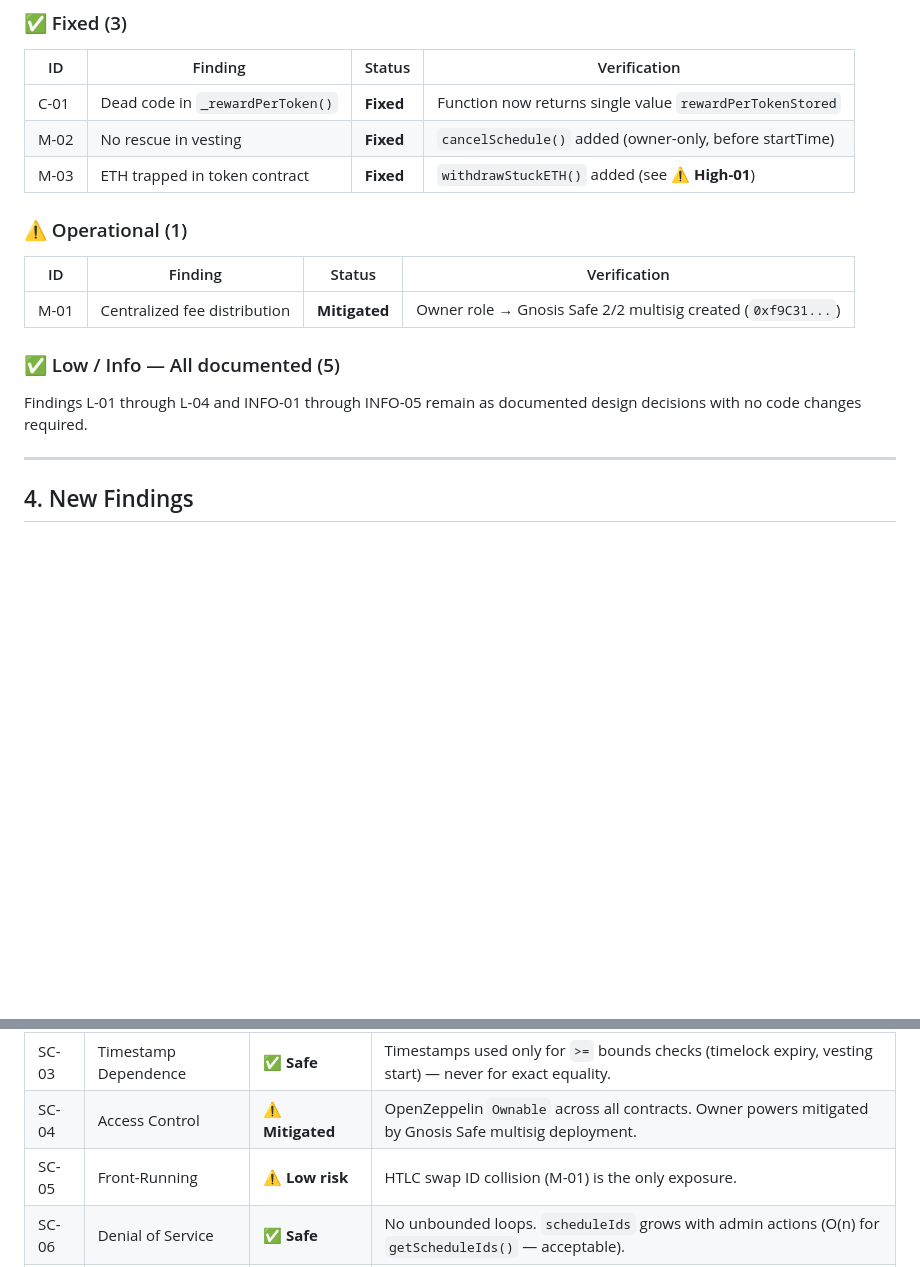
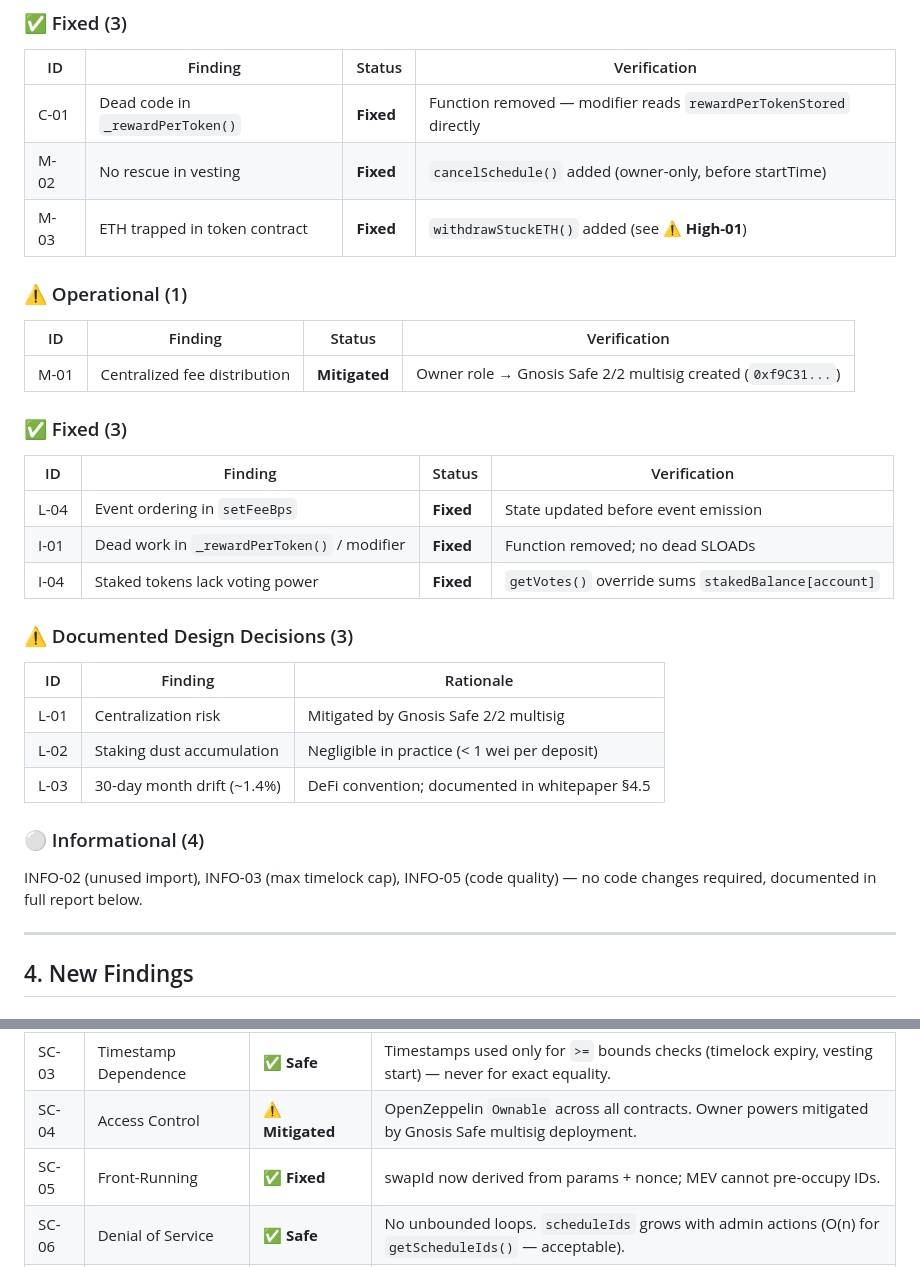
Before and after one commit to MarcoStrobo/zenthis-protocol, a Markdown page: audits/Certik_Style_Audit_Zenthis_Protocol.md, 2 parts joined by grey strips. Drawn GitHub-style; blank space fills up the shorter version.

Commit message:
Fix audit report: L-04, I-01, I-04 no longer appear as 'not fixed'. Previous Findings section updated.

```diff
--- a/audits/Certik_Style_Audit_Zenthis_Protocol.md
+++ b/audits/Certik_Style_Audit_Zenthis_Protocol.md
@@ -102,7 +102,7 @@ All findings from the 2026-05-21 internal audit were reviewed for completeness o
 
 | ID | Finding | Status | Verification |
 |----|---------|--------|--------------|
-| C-01 | Dead code in `_rewardPerToken()` | **Fixed** | Function now returns single value `rewardPerTokenStored` |
+| C-01 | Dead code in `_rewardPerToken()` | **Fixed** | Function removed — modifier reads `rewardPerTokenStored` directly |
 | M-02 | No rescue in vesting | **Fixed** | `cancelSchedule()` added (owner-only, before startTime) |
 | M-03 | ETH trapped in token contract | **Fixed** | `withdrawStuckETH()` added (see **⚠️ High-01**) |
 
@@ -112,9 +112,25 @@ All findings from the 2026-05-21 internal audit were reviewed for completeness o
 |----|---------|--------|--------------|
 | M-01 | Centralized fee distribution | **Mitigated** | Owner role → Gnosis Safe 2/2 multisig created (`0xf9C31...`) |
 
-### ✅ Low / Info — All documented (5)
+### ✅ Fixed (3)
 
-Findings L-01 through L-04 and INFO-01 through INFO-05 remain as documented design decisions with no code changes required.
+| ID | Finding | Status | Verification |
+|----|---------|--------|--------------|
+| L-04 | Event ordering in `setFeeBps` | **Fixed** | State updated before event emission |
+| I-01 | Dead work in `_rewardPerToken()` / modifier | **Fixed** | Function removed; no dead SLOADs |
+| I-04 | Staked tokens lack voting power | **Fixed** | `getVotes()` override sums `stakedBalance[account]` |
+
+### ⚠️ Documented Design Decisions (3)
+
+| ID | Finding | Rationale |
+|----|---------|----------|
+| L-01 | Centralization risk | Mitigated by Gnosis Safe 2/2 multisig |
+| L-02 | Staking dust accumulation | Negligible in practice (< 1 wei per deposit) |
+| L-03 | 30-day month drift (~1.4%) | DeFi convention; documented in whitepaper §4.5 |
+
+### ⚪ Informational (4)
+
+INFO-02 (unused import), INFO-03 (max timelock cap), INFO-05 (code quality) — no code changes required, documented in full report below.
 
 ---
 
@@ -410,7 +426,7 @@ The 2-day maximum lockup is short enough that it cannot be exploited for long-te
 | SC-02 | Integer Overflow | ✅ **Safe** | Solidity 0.8.26 built-in checked arithmetic. The only division is in fee calculation (`/ 10_000`) which is safe. |
 | SC-03 | Timestamp Dependence | ✅ **Safe** | Timestamps used only for `>=` bounds checks (timelock expiry, vesting start) — never for exact equality. |
 | SC-04 | Access Control | ⚠️ **Mitigated** | OpenZeppelin `Ownable` across all contracts. Owner powers mitigated by Gnosis Safe multisig deployment. |
-| SC-05 | Front-Running | ⚠️ **Low risk** | HTLC swap ID collision (M-01) is the only exposure. |
+| SC-05 | Front-Running | ✅ **Fixed** | swapId now derived from params + nonce; MEV cannot pre-occupy IDs. |
 | SC-06 | Denial of Service | ✅ **Safe** | No unbounded loops. `scheduleIds` grows with admin actions (O(n) for `getScheduleIds()` — acceptable). |
 | SC-07 | Logic Errors | ⚠️ **One finding** | `withdrawStuckETH()` does not deduct staker reward debt (High-01). |
 | SC-08 | Insecure Randomness | ✅ **N/A** | No randomness-dependent logic. |
```
